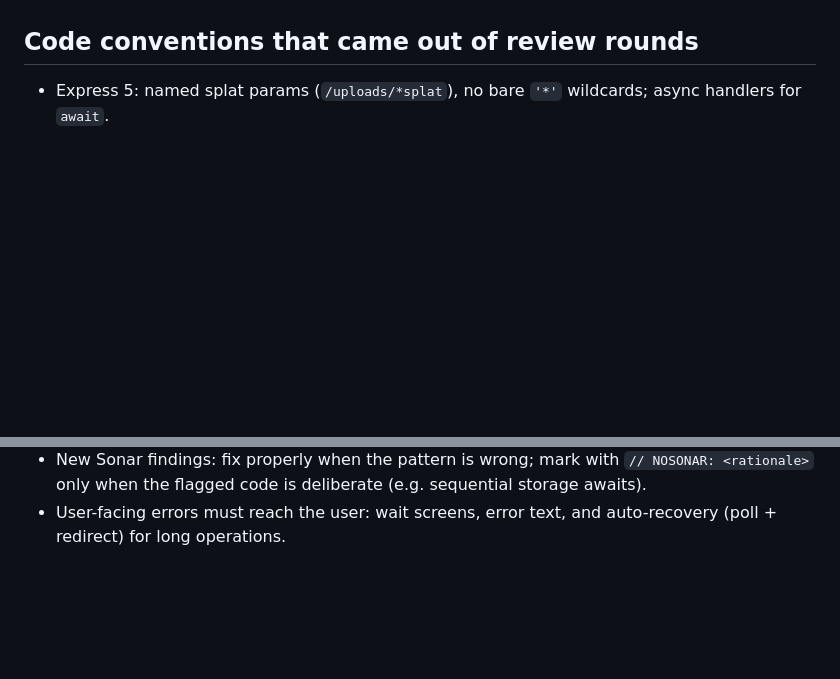
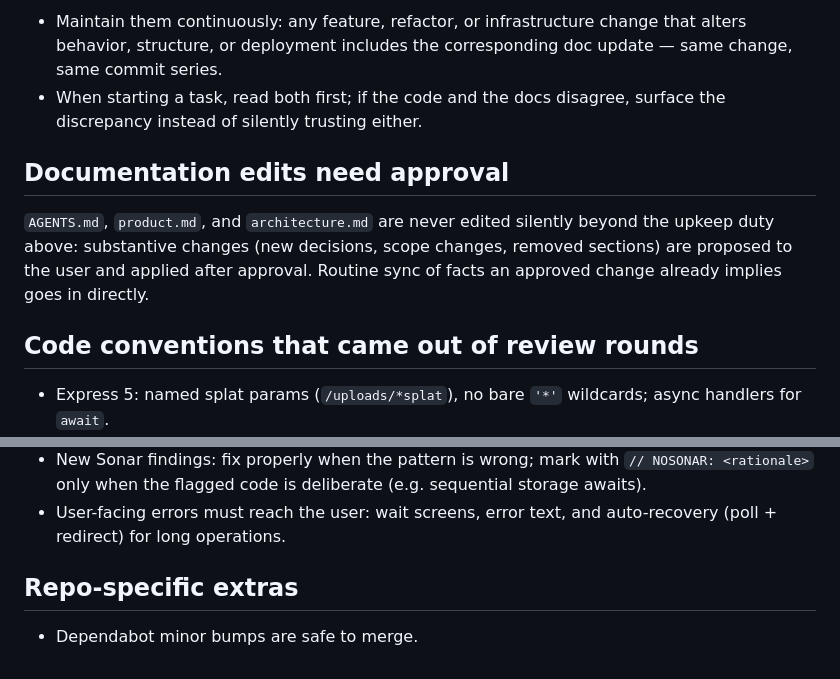
Before and after one commit to radixhomework/simple-vtt, a Markdown page: AGENTS.md, 2 parts joined by grey strips. GitHub-like rendering; blank space fills up the shorter version.

```diff
--- a/AGENTS.md
+++ b/AGENTS.md
@@ -65,3 +86,16 @@ wait for the user's decision before running more iterations.
+- Maintain them continuously: any feature, refactor, or infrastructure
+  change that alters behavior, structure, or deployment includes the
+  corresponding doc update — same change, same commit series.
+- When starting a task, read both first; if the code and the docs
+  disagree, surface the discrepancy instead of silently trusting either.
+
+## Documentation edits need approval
+
+`AGENTS.md`, `product.md`, and `architecture.md` are never edited silently
+beyond the upkeep duty above: substantive changes (new decisions, scope
+changes, removed sections) are proposed to the user and applied after
+approval. Routine sync of facts an approved change already implies goes in
+directly.
 
 ## Code conventions that came out of review rounds
 
@@ -77,3 +111,7 @@ wait for the user's decision before running more iterations.
   (e.g. sequential storage awaits).
 - User-facing errors must reach the user: wait screens, error text, and
   auto-recovery (poll + redirect) for long operations.
+
+## Repo-specific extras
+
+- Dependabot minor bumps are safe to merge.
```
Also changed, not shown: other parts of AGENTS.md (+51 -30 lines).
